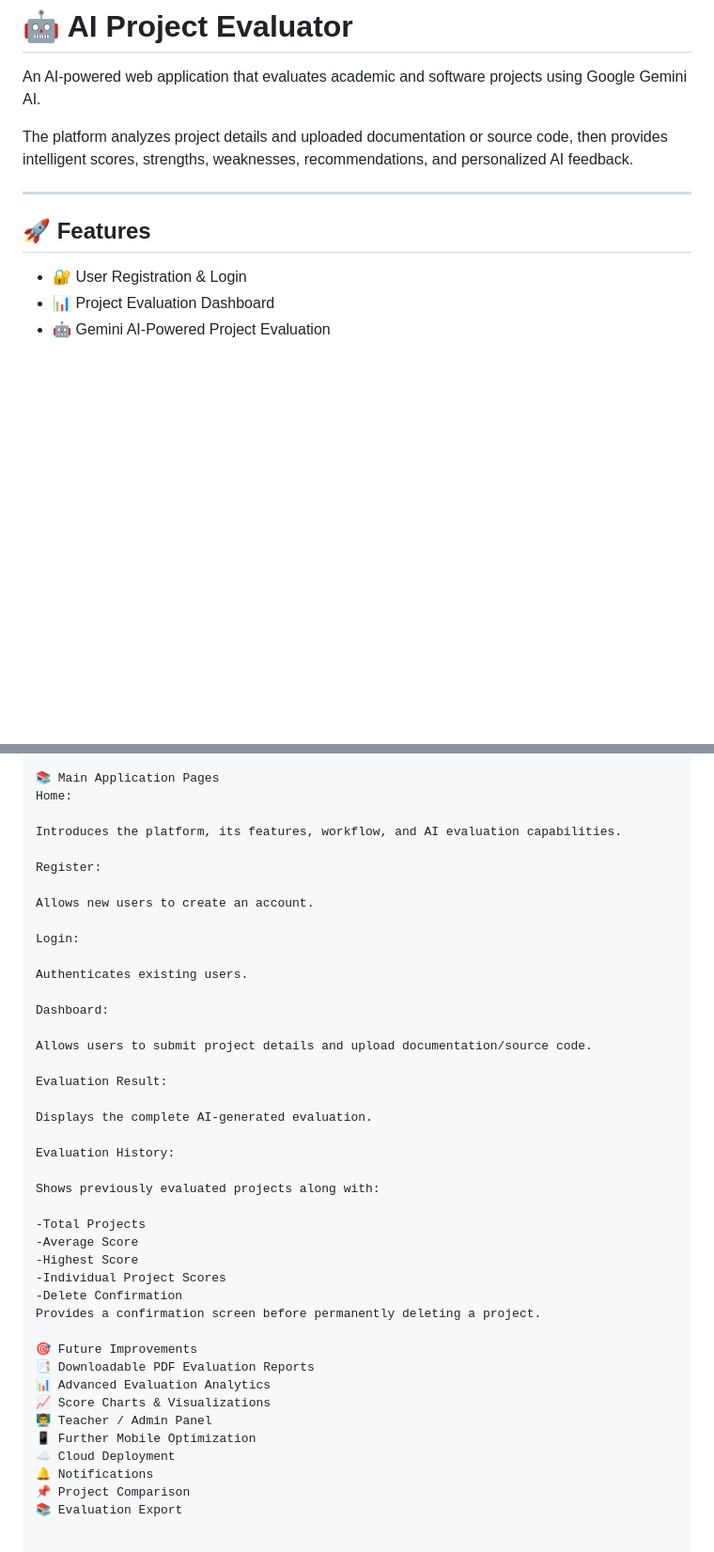
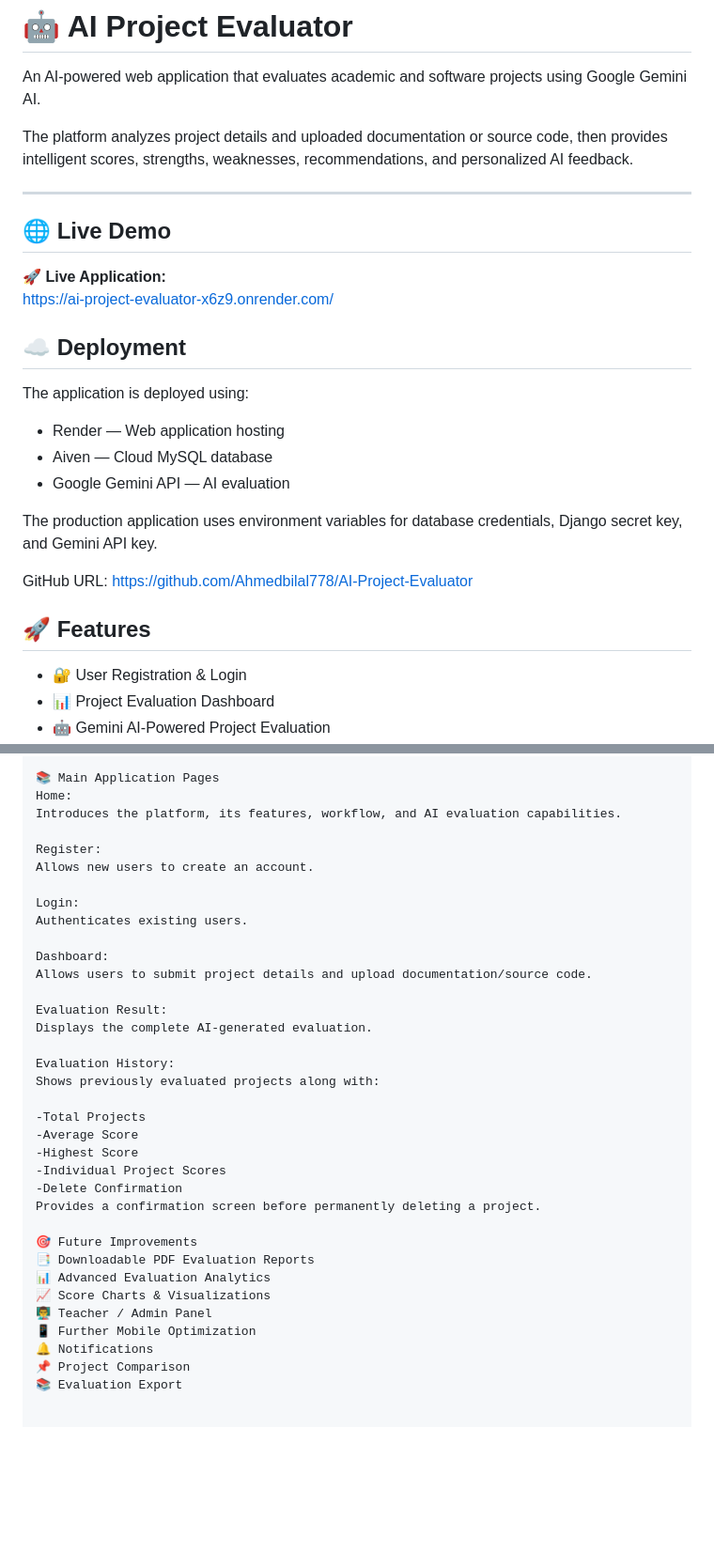
Before and after one commit to Ahmedbilal778/AI-Project-Evaluator, a Markdown page: README.md, 2 parts joined by grey strips. Shown at 94% size. Rendered like a GitHub page; blank space fills up the shorter version.

Commit message:
Update README and project

```diff
--- a/README.md
+++ b/README.md
@@ -5,9 +5,25 @@ An AI-powered web application that evaluates academic and software projects usin
 The platform analyzes project details and uploaded documentation or source code, then provides intelligent scores, strengths, weaknesses, recommendations, and personalized AI feedback.
 
 ---
+## 🌐 Live Demo
+
+🚀 **Live Application:**
+https://ai-project-evaluator-x6z9.onrender.com/
+
+
+## ☁️ Deployment
+The application is deployed using:
+
+- Render — Web application hosting
+- Aiven — Cloud MySQL database
+- Google Gemini API — AI evaluation
+
+The production application uses environment variables for database credentials, Django secret key, and Gemini API key.
+
+GitHub URL:
+https://github.com/Ahmedbilal778/AI-Project-Evaluator
 
 ## 🚀 Features
-
 - 🔐 User Registration & Login
 - 📊 Project Evaluation Dashboard
 - 🤖 Gemini AI-Powered Project Evaluation
@@ -263,27 +279,21 @@ API credentials are not stored directly inside the source code.
 
 📚 Main Application Pages
 Home:
-
 Introduces the platform, its features, workflow, and AI evaluation capabilities.
 
 Register:
-
 Allows new users to create an account.
 
 Login:
-
 Authenticates existing users.
 
 Dashboard:
-
 Allows users to submit project details and upload documentation/source code.
 
 Evaluation Result:
-
 Displays the complete AI-generated evaluation.
 
 Evaluation History:
-
 Shows previously evaluated projects along with:
 
 -Total Projects
@@ -299,7 +309,6 @@ Provides a confirmation screen before permanently deleting a project.
 📈 Score Charts & Visualizations
 👨‍🏫 Teacher / Admin Panel
 📱 Further Mobile Optimization
-☁️ Cloud Deployment
 🔔 Notifications
 📌 Project Comparison
 📚 Evaluation Export
```
